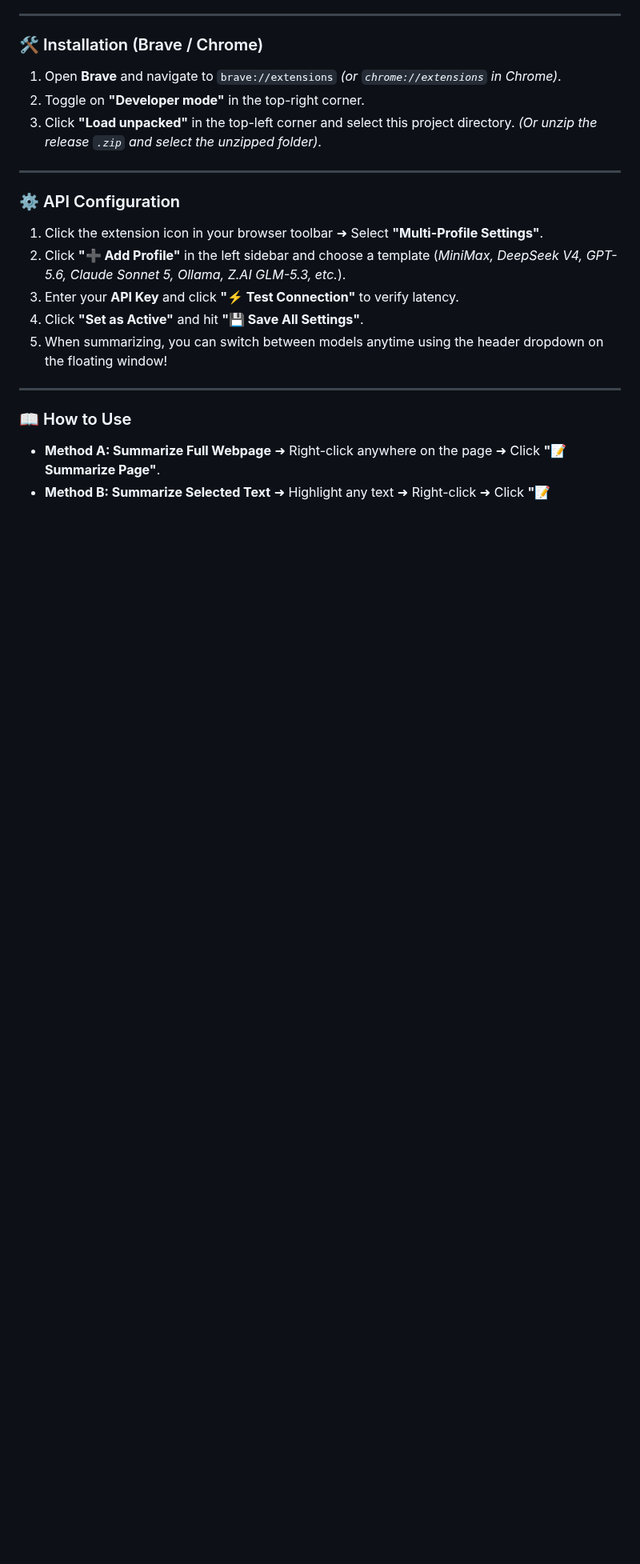
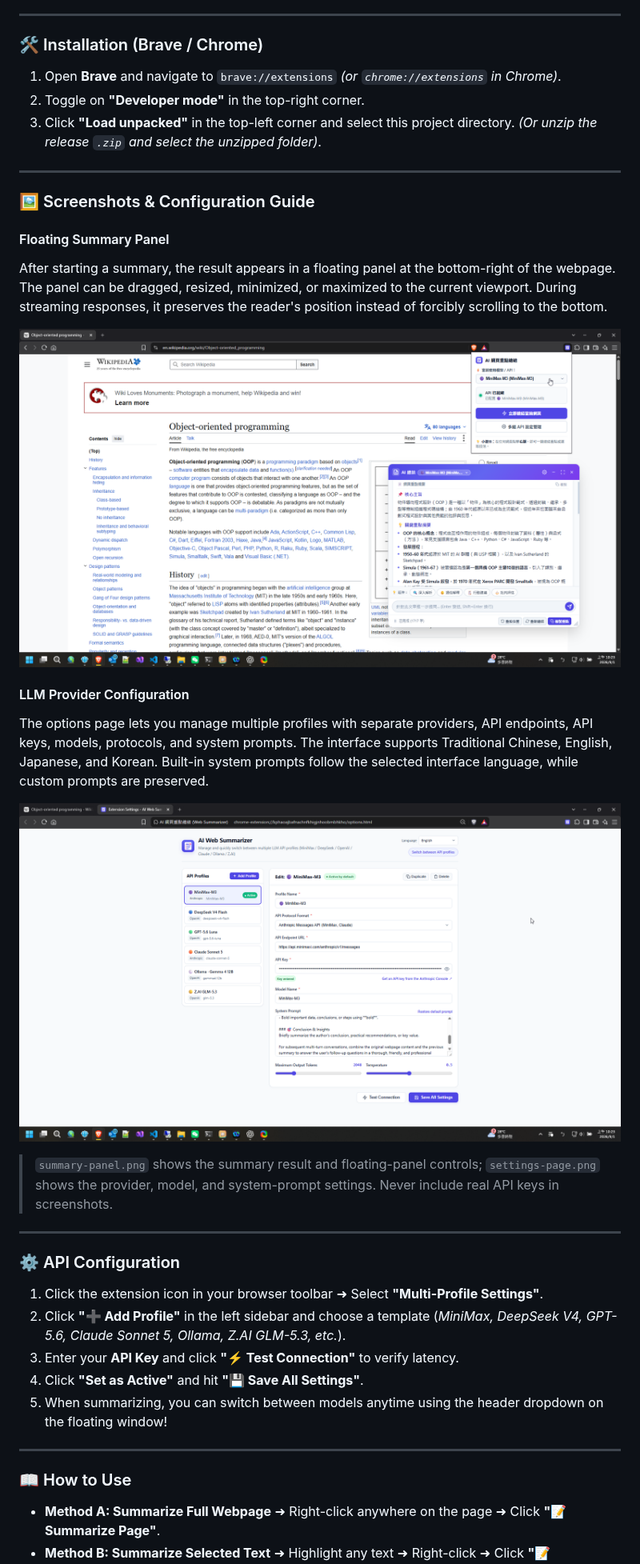
Before and after one commit to hs9021401/aurofact, a Markdown page: README.md, the part around one of its changes. Shown at 80% size. Rendered like a GitHub page; pictures changed too: docs/screenshots/settings-page.png (added), docs/screenshots/summary-panel.png (added); blank space fills up the shorter version.

```diff
--- a/README.md
+++ b/README.md
@@ -122,6 +140,24 @@
 
 ---
 
+### 🖼️ Screenshots & Configuration Guide
+
+#### Floating Summary Panel
+
+After starting a summary, the result appears in a floating panel at the bottom-right of the webpage. The panel can be dragged, resized, minimized, or maximized to the current viewport. During streaming responses, it preserves the reader's position instead of forcibly scrolling to the bottom.
+
+![Floating summary panel](docs/screenshots/summary-panel.png)
+
+#### LLM Provider Configuration
+
+The options page lets you manage multiple profiles with separate providers, API endpoints, API keys, models, protocols, and system prompts. The interface supports Traditional Chinese, English, Japanese, and Korean. Built-in system prompts follow the selected interface language, while custom prompts are preserved.
+
+![LLM Provider settings page](docs/screenshots/settings-page.png)
+
+> `summary-panel.png` shows the summary result and floating-panel controls; `settings-page.png` shows the provider, model, and system-prompt settings. Never include real API keys in screenshots.
+
+---
+
 ### ⚙️ API Configuration
 
 1. Click the extension icon in your browser toolbar ➜ Select **"Multi-Profile Settings"**.
```
Also changed, not shown: other parts of README.md (+18 -0 lines).
